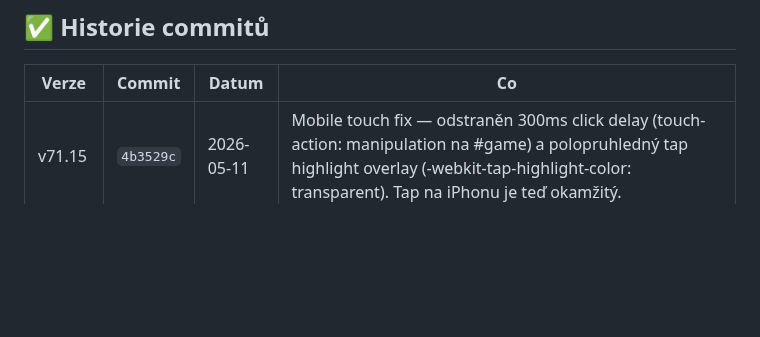
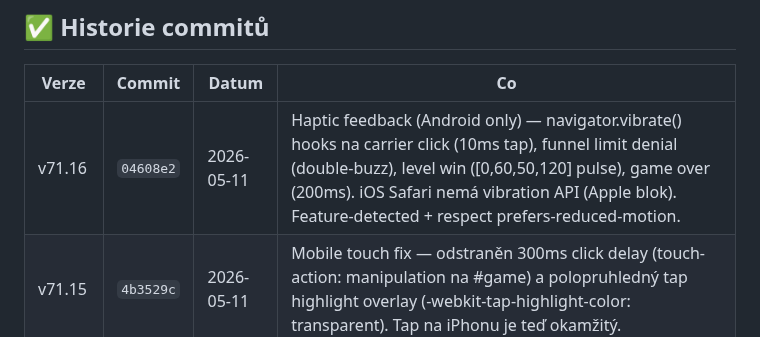
Before and after one commit to Damhole/ballon-belt, a Markdown page: BACKLOG.md, the part around the change. Rendered like a GitHub page; blank space fills up the shorter version.

Commit message:
v71.16: backlog — haptic feedback Android only
Co-Authored-By: Claude Sonnet 4.6 <noreply@anthropic.com>

```diff
--- a/BACKLOG.md
+++ b/BACKLOG.md
@@ -167,6 +167,7 @@ _Sem házej cokoliv co tě napadne. Při příští session to roztřídíme._
 
 | Verze | Commit | Datum | Co |
 |-------|--------|-------|----|
+| v71.16 | `04608e2` | 2026-05-11 | Haptic feedback (Android only) — navigator.vibrate() hooks na carrier click (10ms tap), funnel limit denial (double-buzz), level win ([0,60,50,120] pulse), game over (200ms). iOS Safari nemá vibration API (Apple blok). Feature-detected + respect prefers-reduced-motion. |
 | v71.15 | `4b3529c` | 2026-05-11 | Mobile touch fix — odstraněn 300ms click delay (touch-action: manipulation na #game) a polopruhledný tap highlight overlay (-webkit-tap-highlight-color: transparent). Tap na iPhonu je teď okamžitý. |
 | v71.14 | `a18addb` | 2026-05-11 | iOS safe area + visualViewport fix — bottom row carriers se na iPhone uřezávala pod home indicator. CSS env(safe-area-inset-bottom) přidána do safeBottom (12 + ~34 px na iPhone X+). visualViewport resize listener handluje URL bar collapse/expand. |
 | v71.13 | `d2c83d7` | 2026-05-11 | RENDERER_MODE default flipped 2D → 3D. URL bez params = 3D scéna (M6 hotový, v71 polishing). 2D fallback opt-in přes ?renderer=2d pro debugging. Deploy na GH Pages. |
```
